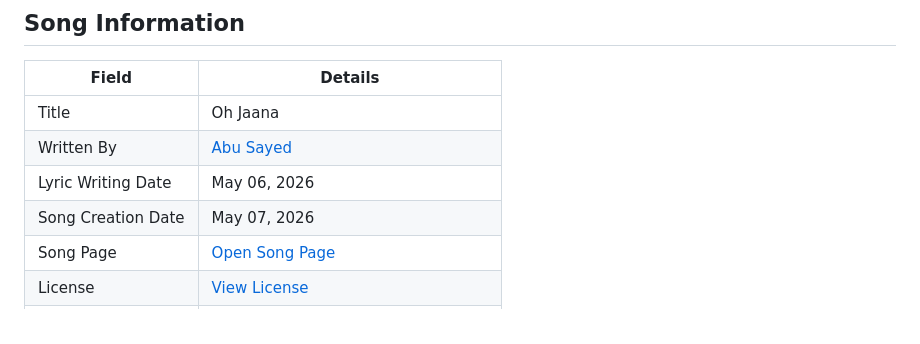
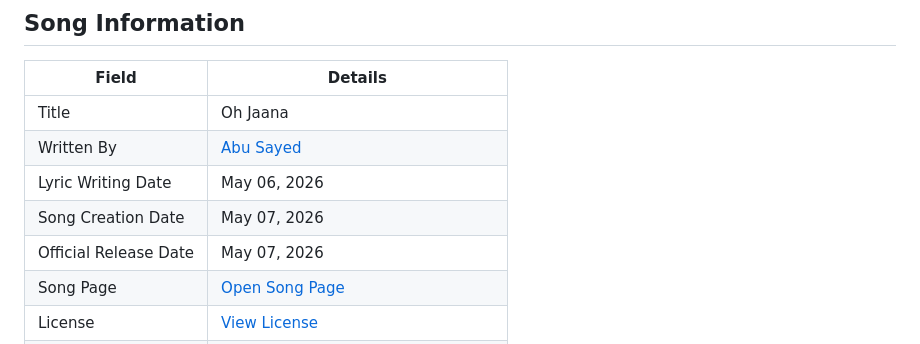
Before and after one commit to ImAbuSayed/oh-jaana, a Markdown page: README.md, the part around one of its changes. Rendered like a GitHub page.

Commit message:
docs: update public README

```diff
--- a/README.md
+++ b/README.md
@@ -16,5 +16,6 @@
 | Written By | [Abu Sayed](https://abusayed.com.bd/) |
 | Lyric Writing Date | May 06, 2026 |
 | Song Creation Date | May 07, 2026 |
+| Official Release Date | May 07, 2026 |
 | Song Page | [Open Song Page](https://imabusayed.github.io/oh-jaana/) |
 | License | [View License](./LICENSE.md) |
```
Also changed, not shown: other parts of README.md (+8 -1 lines).
